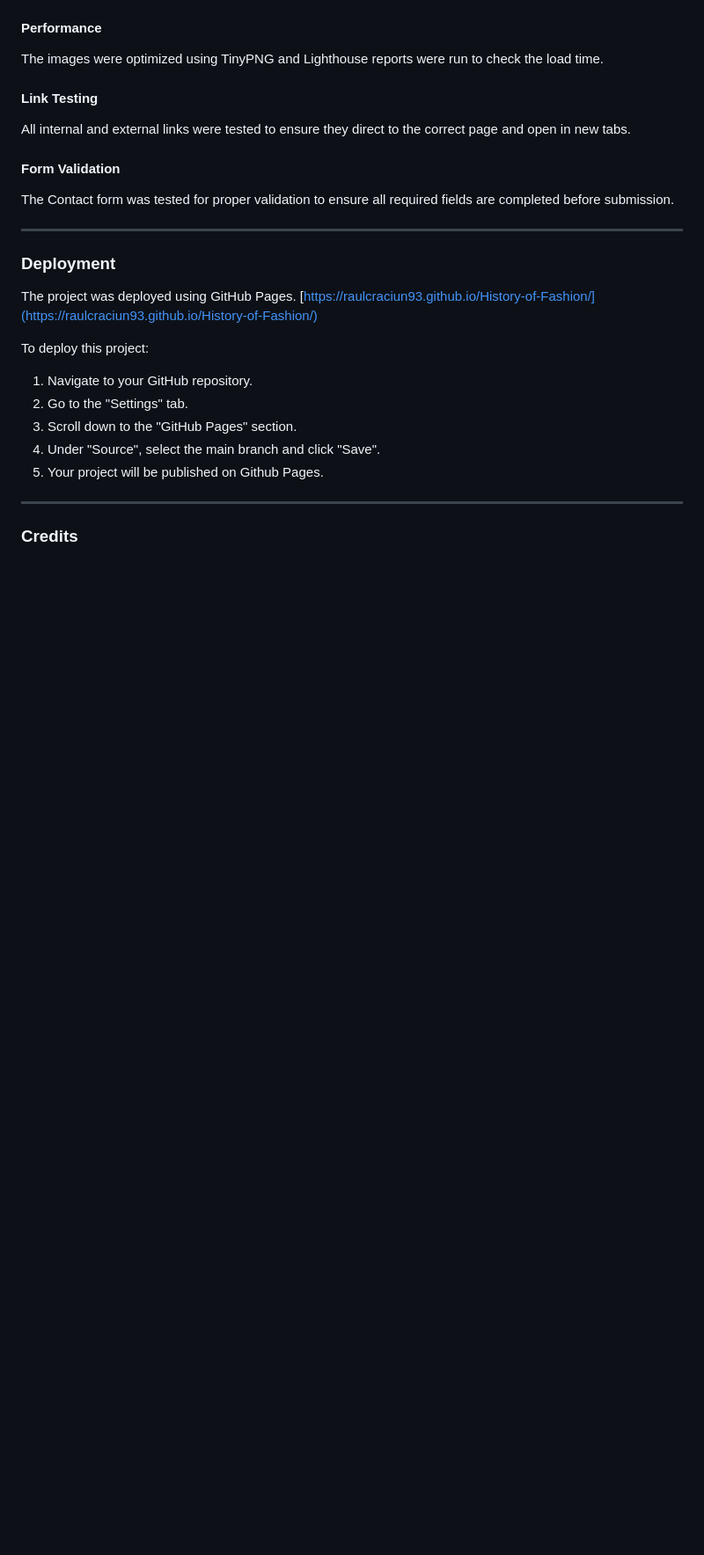
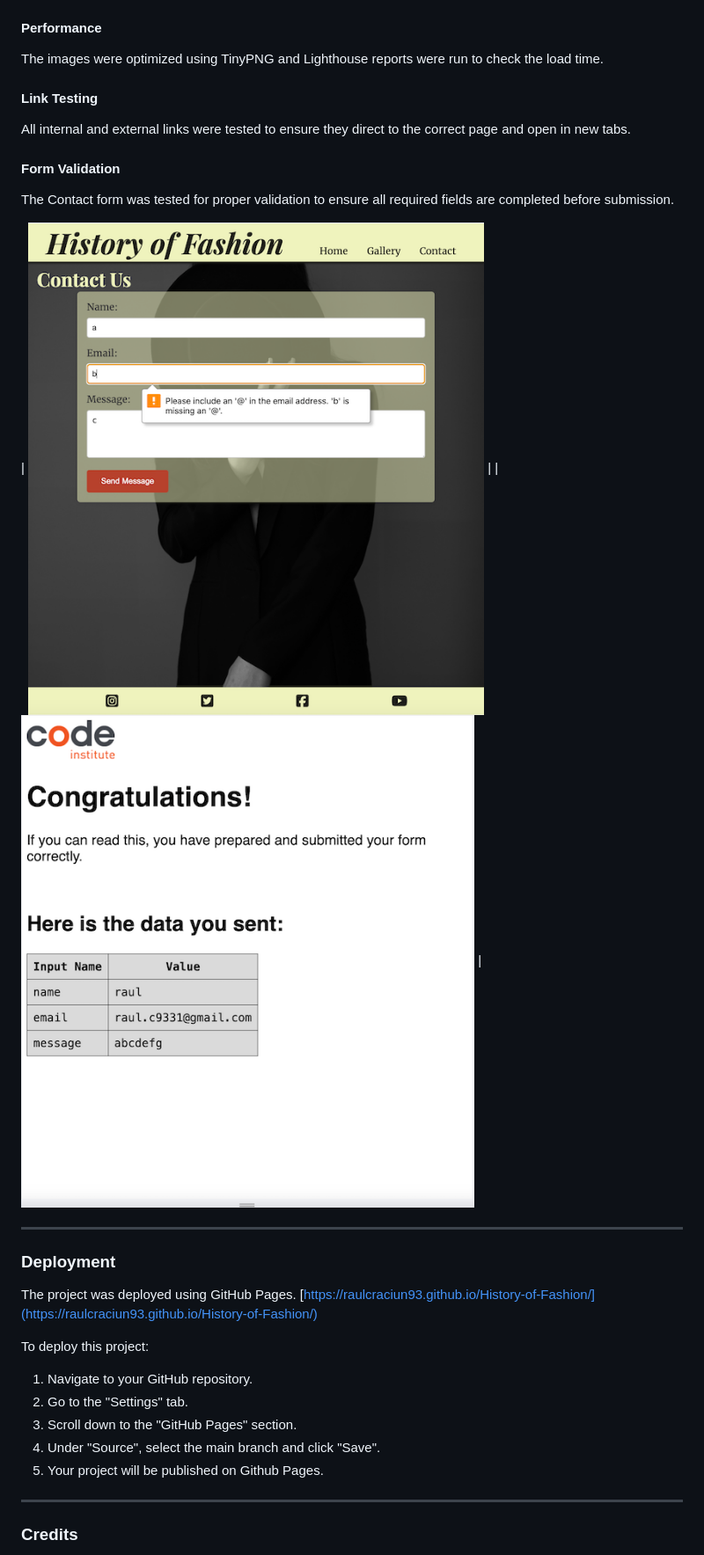
Before and after one commit to RaulCraciun93/History-of-Fashion, a Markdown page: README.md, the part around the change printed below. Shown: that part at 88% size. Drawn GitHub-style; pictures changed too: assets/readme-images/contact-form-submitted.png (added), assets/readme-images/contact-form-validation.png (added); blank space fills up the shorter version.

Commit message:
Add contact form validation screenshots to README.md

```diff
--- a/README.md
+++ b/README.md
@@ -153,12 +170,17 @@ The website was tested using  Lighthouse   [PageSpeed Insights](https://pagespee
 
 #### Performance
+
 The images were optimized using TinyPNG and Lighthouse reports were run to check the load time.
 
 #### Link Testing
+
 All internal and external links were tested to ensure they direct to the correct page and open in new tabs.
 
 #### Form Validation
+
 The Contact form was tested for proper validation to ensure all required fields are completed before submission.
+
+|  ![screenshot](assets/readme-images/contact-form-validation.png)   |  |  ![screenshot](assets/readme-images/contact-form-submitted.png) |
 
 ---
 
```
Also changed, not shown: other parts of README.md (+20 -3 lines).
